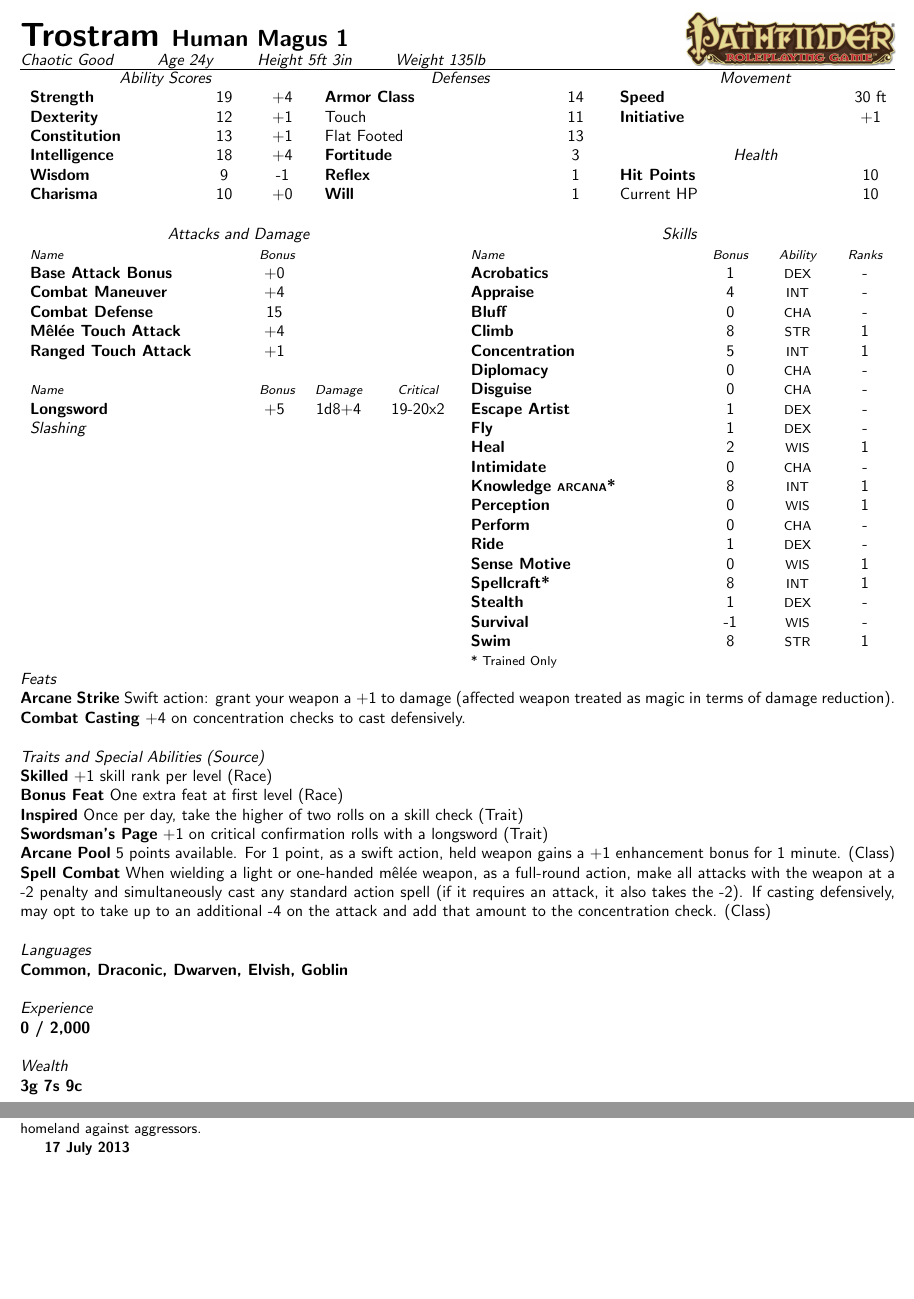
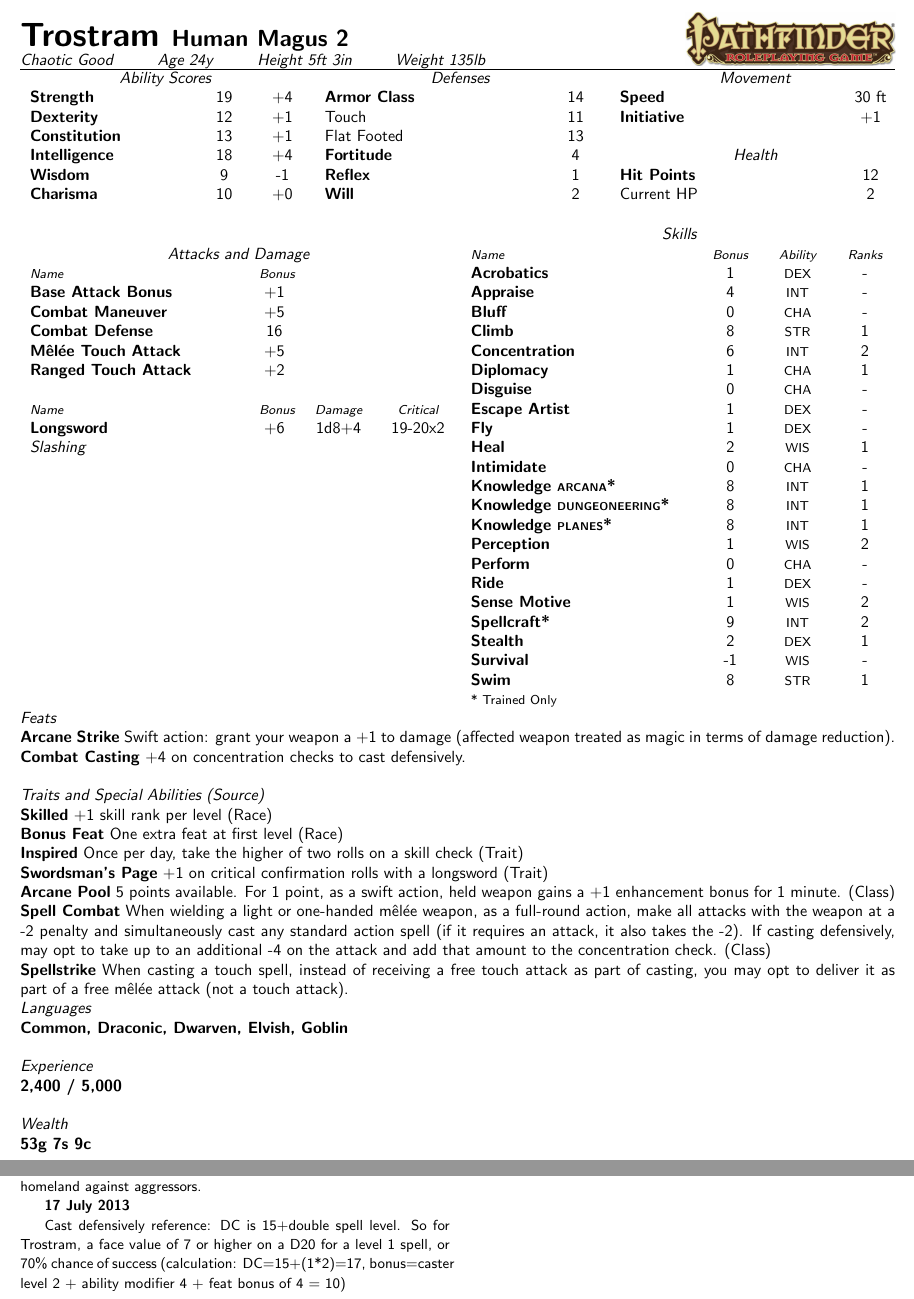
Before and after one commit to Falochu/Pathfinder, a LaTeX document (Trostram.tex): two parts of pages 1 and 4 of 4, joined at a grey line, cut so that both start at the same text, the shorter picture padded with empty space. Compiled offline with pdfLaTeX.

Commit message:
Leveled to 2.  Put commented-out notes about everything that was on paper...will need reformatting later

```diff
--- a/Trostram.tex
+++ b/Trostram.tex
@@ -92,8 +92,9 @@
 \vspace{-1.5em}
 \includegraphics[width=13em]{Pathfinder}
 \end{wrapfigure}
- \B{\huge{Trostram }\Large{Human Magus 1}} \\
+ \B{\huge{Trostram }\Large{Human Magus 2}} \\
 \e{Chaotic Good} \hspace{2em} \e{Age 24y} \hspace{2em} \e{Height 5ft 3in} \hspace{2em} \e{Weight 135lb} \par
+% Hair Red-Brown, Eyes Green
 \hrule
 
 \begin{tabu} to 0.333\textwidth{X[4] X[1c] X[1c]}
@@ -111,9 +112,9 @@
 \B{Armor Class} & 14 \\
 Touch & 11 \\
 Flat Footed & 13 \\
-\B{Fortitude} & 3 \\
+\B{Fortitude} & 4 \\
 \B{Reflex} & 1 \\
-\B{Will} & 1 \\
+\B{Will} & 2 \\
 \end{tabu}
 %
 \begin{tabu} to 0.333\textwidth{X[5] X[1c]}
@@ -122,31 +123,31 @@ Flat Footed & 13 \\
 \B{Initiative} & +1 \\
 \multicolumn{2}{c}{~} \\
 \multicolumn{2}{c}{\e{Health}} \\
-\B{Hit Points} & 10 \\ % Max at lvl 1, +1 CON, +1 favored class
-Current HP & 10 \\
+\B{Hit Points} & 12 \\ % Max at lvl 1, 2 at level 2, +1xlvl CON, +2 favored class
+Current HP & 2 \\
 \end{tabu}
 %
 \begin{tabu} to 0.5\textwidth{X[7] X[1c] X[2c] X[2c]}
 \multicolumn{4}{c}{\e{Attacks and Damage}} \\
 \rowfont{\colhead}Name & Bonus &&\\
 \taburowcolors 2{tan..white}
-\B{Base Attack Bonus} & +0 && \\
-\B{Combat Maneuver} & +4 && \\
-\B{Combat Defense} & 15 && \\
-\B{M\^{e}l\'{e}e Touch Attack} & +4 && \\
-\B{Ranged Touch Attack} & +1 && \\
+\B{Base Attack Bonus} & +1 && \\
+\B{Combat Maneuver} & +5 && \\ % BAB + STR + 1 if small
+\B{Combat Defense} & 16 && \\ % BAB + STR + DEX + 1 if small + 10
+\B{M\^{e}l\'{e}e Touch Attack} & +5 && \\
+\B{Ranged Touch Attack} & +2 && \\
 \taburowcolors 2{white..white}
 \\
 \rowfont{\colhead}Name & Bonus & Damage & Critical \\
 \taburowcolors 2{tan..white}
-\B{Longsword} & +5 & 1d8+4 & 19-20x2 \\
+\B{Longsword} & +6 & 1d8+4 & 19-20x2 \\
 \multicolumn{4}{l}{\e{Slashing}} \\
 \taburowcolors 2{white..white}
 \\\\\\\\\\\\\\\\\\\\\\
 \end{tabu}
 %
 \begin{tabu} to 0.5\textwidth{X[9] X[2c] X[2c] X[2c]}
-% 2+INT mod/level +0 for favored class 0 times = 7 ranks
+% 2+INT mod/level +0 for favored class 0 times +2 for skilled racial trait = 14 ranks
 \\
 \multicolumn{4}{c}{\e{Skills}} \\
 \rowfont{\colhead}Name & Bonus & Ability & Ranks \\
@@ -156,9 +157,9 @@ Current HP & 10 \\
 \skill{Bluff}{0}{CHA}{-}
 \skill{Climb}{8}{STR}{1}
 % Not a skill, but a CL + INT check; "ranks" actually CL here
-\skill{Concentration}{5}{INT}{1}
+\skill{Concentration}{6}{INT}{2}
 %\skill{Craft {\scriptsize CLOTH}}{9}{INT}{1}
-\skill{Diplomacy}{0}{CHA}{-}
+\skill{Diplomacy}{1}{CHA}{1}
 %\skill{Disable Device*}{-}{DEX}{-}
 \skill{Disguise}{0}{CHA}{-}
 \skill{Escape Artist}{1}{DEX}{-}
@@ -167,23 +168,23 @@ Current HP & 10 \\
 \skill{Heal}{2}{WIS}{1}
 \skill{Intimidate}{0}{CHA}{-}
 \skill{Knowledge {\scriptsize ARCANA}*}{8}{INT}{1}
-%\skill{Knowledge {\mbox {\scriptsize DUNGEONEERING}*}}{8}{INT}{1}
+\skill{Knowledge {\mbox {\scriptsize DUNGEONEERING}*}}{8}{INT}{1}
 %\skill{Knowledge {\scriptsize ENGINEERING}*}{-}{INT}{-}
 %\skill{Knowledge {\scriptsize GEOGRAPHY}*}{-}{INT}{-}
 %\skill{Knowledge {\scriptsize HISTORY}*}{15}{INT}{7}
 %\skill{Knowledge {\scriptsize LOCAL}*}{-}{INT}{-}
 %\skill{Knowledge {\scriptsize NATURE}*}{-}{INT}{-}
 %\skill{Knowledge {\scriptsize NOBILITY}*}{9}{INT}{1}
-%\skill{Knowledge {\scriptsize PLANES}*}{9}{INT}{1}
+\skill{Knowledge {\scriptsize PLANES}*}{8}{INT}{1}
 %\skill{Knowledge {\scriptsize RELIGION}*}{-}{INT}{-}
 %\skill{Linguistics*}{-}{INT}{-}
-\skill{Perception}{0}{WIS}{1}
+\skill{Perception}{1}{WIS}{2}
 \skill{Perform}{0}{CHA}{-}
 %\skill{Profession*}{-}{WIS}{-}
 \skill{Ride}{1}{DEX}{-}
-\skill{Sense Motive}{0}{WIS}{1}
-\skill{Spellcraft*}{8}{INT}{1}
-\skill{Stealth}{1}{DEX}{-}
+\skill{Sense Motive}{1}{WIS}{2}
+\skill{Spellcraft*}{9}{INT}{2}
+\skill{Stealth}{2}{DEX}{1}
 \skill{Survival}{-1}{WIS}{-}
 \skill{Swim}{8}{STR}{1}
 %\skill{Use Magic Device*}{-}{CHA}{-}
@@ -202,15 +203,16 @@ Current HP & 10 \\
 \B{Swordsman's Page} +1 on critical confirmation rolls with a longsword (Trait) \\
 \B{Arcane Pool} 5 points available. For 1 point, as a swift action, held weapon gains a +1 enhancement bonus for 1 minute. (Class) \\%1/2 level+INT points in pool. +1/+2/+3/+4/+5 bonus at level 1/5/9/13/17, not to exceed +5 when added to existing enchantment, Other options at 5th level
 \B{Spell Combat} When wielding a light or one-handed m\^{e}l\'{e}e weapon, as a full-round action, make all attacks with the weapon at a -2 penalty and simultaneously cast any standard action spell (if it requires an attack, it also takes the -2). If casting defensively, may opt to take up to an additional -4 on the attack and add that amount to the concentration check. (Class)\\ %Up to INT modifier additional penalty/bonus
+\B{Spellstrike} When casting a touch spell, instead of receiving a free touch attack as part of casting, you may opt to deliver it as part of a free m\^{e}l\'{e}e attack (not a touch attack).
 \\
 \e{Languages} \\
 \B{Common, Draconic, Dwarven, Elvish, Goblin} \\
 \\
 {\e{Experience}} \\
-\B{0 / 2,000} \\
+\B{2,400 / 5,000} \\
 \\
 {\e{Wealth}} \\
-\B{3g 7s 9c}
+\B{53g 7s 9c}
 
 \pagebreak
 \B{\huge{Inventory}}
@@ -319,8 +323,39 @@ Focus weapon animates and defends you, allowing you to cast spells without provo
 
 For much of his youth, Trostram looked up to an older Minorian youth, [blank], who fought in the war against \e{Paravok}, and himself dreamed of one day becoming a warrior and fighting to defend his homeland against aggressors.
 
+% Swordsman's Page - liked metalworking but dreamed big...wanted to fight to defend the homeland when young. Apprenticed to a swordsmith later, but while liking swordsplay, couldn't handle the confinement of the ridgid rules.
+
+% Continually strove for accomplishing things nearly impossible - learning magic while keeping up with swordsplay.
+
+% Close to an older guy who excelled in athletic tests of strength - and fought to defend Minoria.  Found out he was not a good person later ... along with his squad, this person committed atrocities in the name of Minoria...Trostram's dislike of the establishment influenced in no small part by this experience
+
+% Currently in a romantic relationship - boy back home who worked with me as an apprentice swordsmith
 
 \B{17 July 2013}
+% Tom summoned by chancellor on accound of his nobility/trustworthyness, to recover stuff stolen from the rtoyal vault - an item/artifact in particular among it.  No forced entry, few people had access.  Tom received 500g advance for purchasing equipment.  Princess is missing too, along with artifact, though town guard is on that.
+
+% Geoffrey/Trostram out drinking, Tom goes to enlist G's help, asks if T would like to tag along if he's trustworthy.  The 3 go out near the park at the edges of town to find ghe guard, pester them for info.
+
+% The road S goes to a harbor.  Road NW as well has guards milling about; they report no sign of princess or Lute.  Duke Ganul may also be gone, no word from him in awhile.  Redmond (Guard's name) bribed by Tom to keep quiet about the Lute that we weren't supposed to tell them about.  We meet up with Khrili, a crazy witch with an expressionless mask, in the woods.  K wants us to ``swear on the snake'', his familiar that he consults with at every turn.  We swear.
+
+% New session ?
+
+% We head off to the ``Northern Marshes'' to find the Duke, as it's likely where he went - it's his favorite hunting ground.  We decide to follow the road by foot - expecti9ng it to be a day's trip, about.
+
+% We are ambushed by wolves as we set up camp for the night, after an uneventful trip up, dispatched them .  Thext morning we find the path to the Duke's cabin.  We all hide except K, approaach the cabim.
+
+% 24 July session
+
+%Temple, undead milling about... Temple used to be dedicated to NG goddess Arshea years ago, her naked statues and iconography still visible. Currently being rebuilt for CE god Dahak and hsi dragon/serpentfolk icons being put in place of old ones.  primary activity not at main door.  Torches evenly placed about.  Follow pillared halls about a circle, four rooms, one on each corner, and a central room (locked) accessible only from a door toward the back.  We fight some skeleton guards at some point?
+
+% new session?
+
+% found out from conversation back in town with duke that eh lute is linked to a prophecy about the ``end of the world'' ...the ``Lute of Korona'' .
+
+% identified our loot from the temple as a MW longsword and a +1 ghost touch longsword
+
+Cast defensively reference: DC is 15+double spell level.  So for Trostram, a face value of 7 or higher on a D20 for a level 1 spell, or 70\% chance of success (calculation: DC=15+(1*2)=17, bonus=caster level 2 + ability modifier 4 + feat bonus of 4 = 10)
+
 \end{notesection}
 
 \end{document}
```
Also changed, not shown: Trostram.tex (6 more changed lines).
